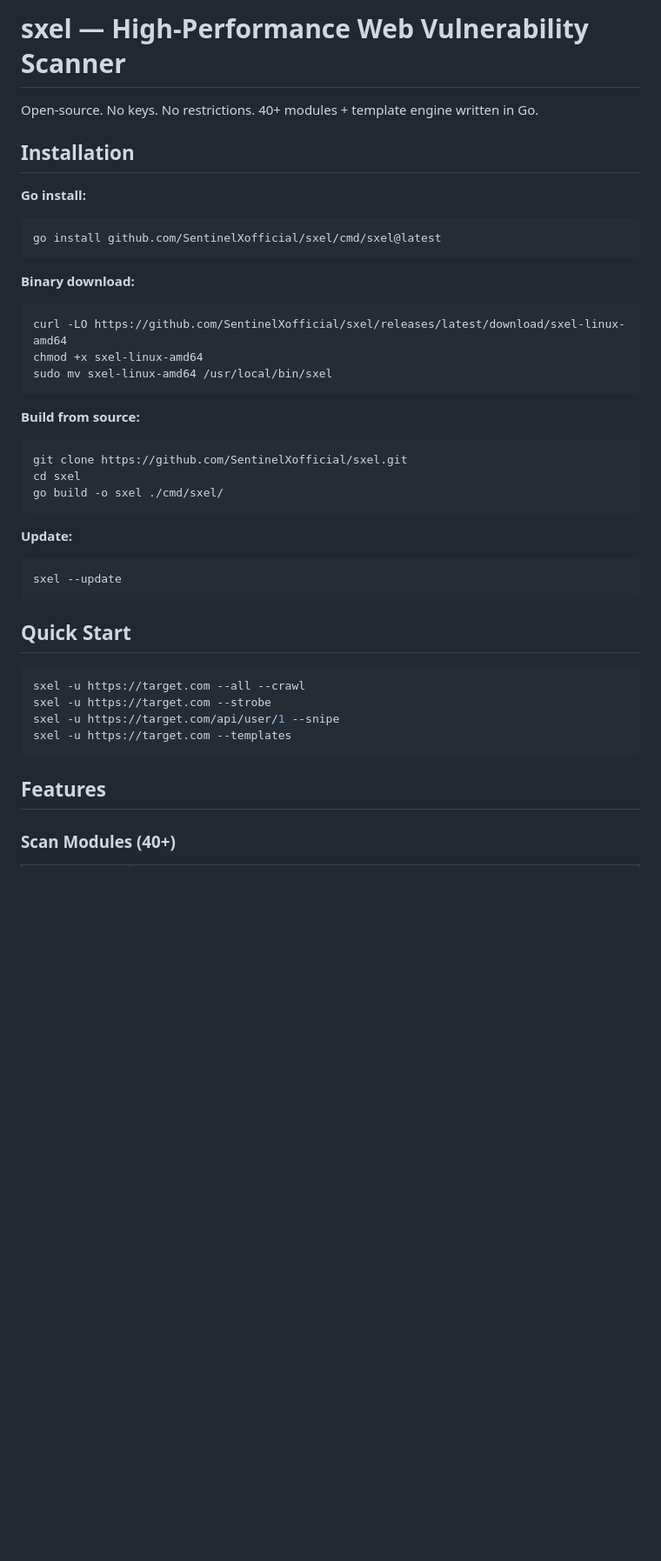
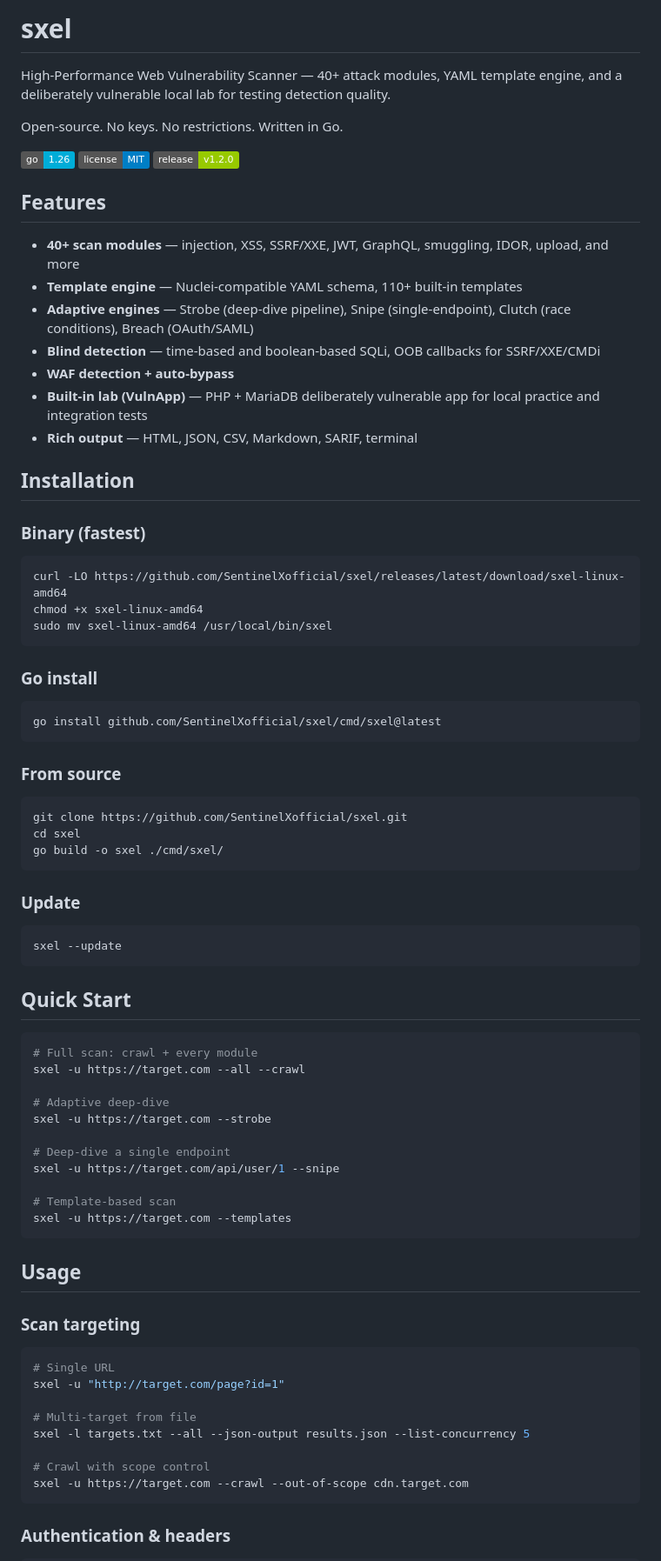
Before and after one commit to SentinelXofficial/sxel, a Markdown page: README.md, the part around one of its changes. Shown at 87% size. Drawn GitHub-style; badges without logos; blank space fills up the shorter version.

````diff
--- a/README.md
+++ b/README.md
@@ -1,29 +1,50 @@
-# sxel — High-Performance Web Vulnerability Scanner
+# sxel
 
-Open-source. No keys. No restrictions. 40+ modules + template engine written in Go.
+High-Performance Web Vulnerability Scanner — 40+ attack modules, YAML template engine,
+and a deliberately vulnerable local lab for testing detection quality.
+
+Open-source. No keys. No restrictions. Written in Go.
+
+[![Go](https://img.shields.io/badge/go-1.26-00ADD8?logo=go&logoColor=white)](go.mod)
+[![License](https://img.shields.io/badge/license-MIT-blue)](LICENSE)
+[![Release](https://img.shields.io/badge/release-v1.2.0-green)](https://github.com/SentinelXofficial/sxel/releases)
+
+## Features
+
+- **40+ scan modules** — injection, XSS, SSRF/XXE, JWT, GraphQL, smuggling, IDOR, upload, and more
+- **Template engine** — Nuclei-compatible YAML schema, 110+ built-in templates
+- **Adaptive engines** — Strobe (deep-dive pipeline), Snipe (single-endpoint), Clutch (race conditions), Breach (OAuth/SAML)
+- **Blind detection** — time-based and boolean-based SQLi, OOB callbacks for SSRF/XXE/CMDi
+- **WAF detection + auto-bypass**
+- **Built-in lab (VulnApp)** — PHP + MariaDB deliberately vulnerable app for local practice and integration tests
+- **Rich output** — HTML, JSON, CSV, Markdown, SARIF, terminal
 
 ## Installation
 
-**Go install:**
-```bash
-go install github.com/SentinelXofficial/sxel/cmd/sxel@latest
-```
+### Binary (fastest)
 
-**Binary download:**
 ```bash
 curl -LO https://github.com/SentinelXofficial/sxel/releases/latest/download/sxel-linux-amd64
 chmod +x sxel-linux-amd64
 sudo mv sxel-linux-amd64 /usr/local/bin/sxel
 ```
 
-**Build from source:**
+### Go install
+
+```bash
+go install github.com/SentinelXofficial/sxel/cmd/sxel@latest
+```
+
+### From source
+
 ```bash
 git clone https://github.com/SentinelXofficial/sxel.git
 cd sxel
 go build -o sxel ./cmd/sxel/
 ```
 
-**Update:**
+### Update
+
 ```bash
 sxel --update
 ```
@@ -31,12 +52,33 @@ sxel --update
 ## Quick Start
 
 ```bash
+# Full scan: crawl + every module
 sxel -u https://target.com --all --crawl
+
+# Adaptive deep-dive
 sxel -u https://target.com --strobe
+
+# Deep-dive a single endpoint
 sxel -u https://target.com/api/user/1 --snipe
+
+# Template-based scan
 sxel -u https://target.com --templates
 ```
 
-## Features
+## Usage
 
-### Scan Modules (40+)
+### Scan targeting
+
+```bash
+# Single URL
+sxel -u "http://target.com/page?id=1"
+
+# Multi-target from file
+sxel -l targets.txt --all --json-output results.json --list-concurrency 5
+
+# Crawl with scope control
+sxel -u https://target.com --crawl --out-of-scope cdn.target.com
+```
+
+### Authentication & headers
+
````
Also changed, not shown: other parts of README.md (+76 -93 lines).
